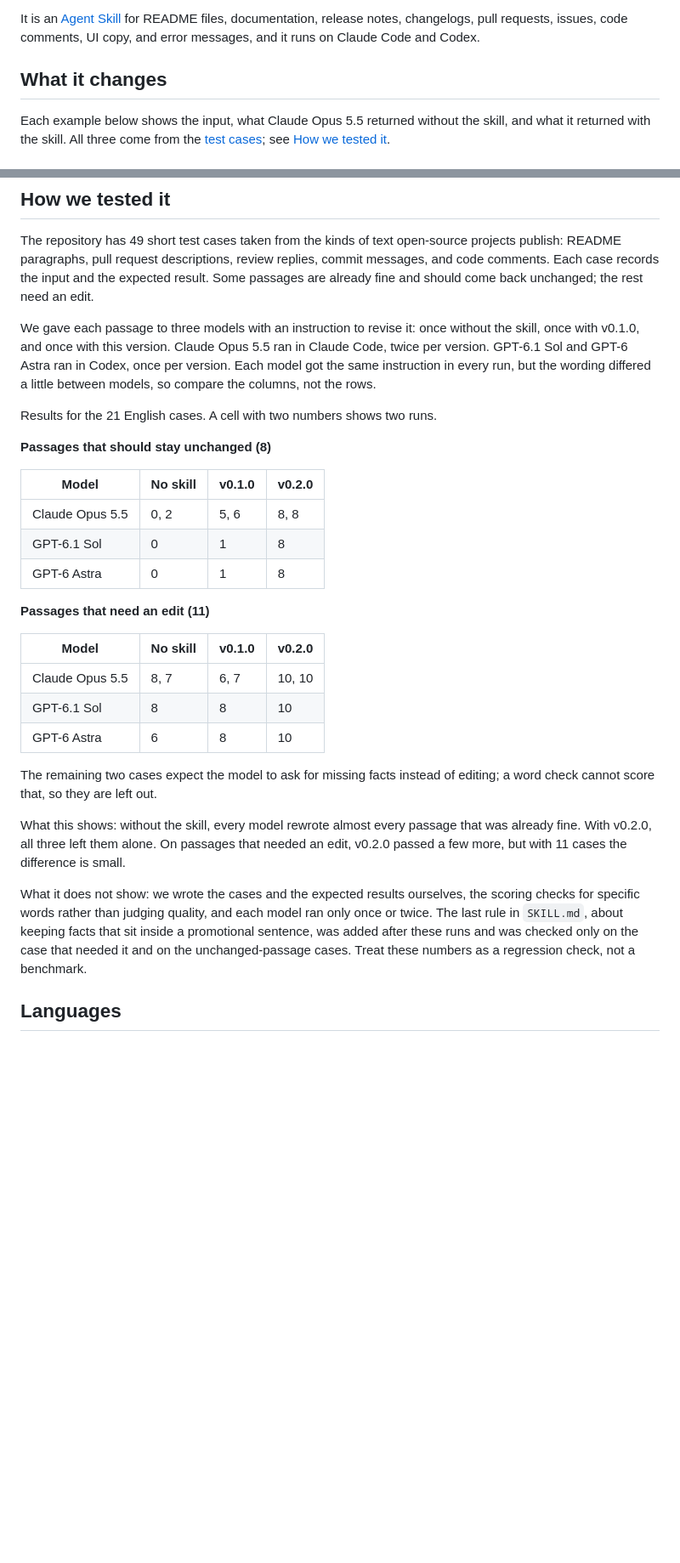
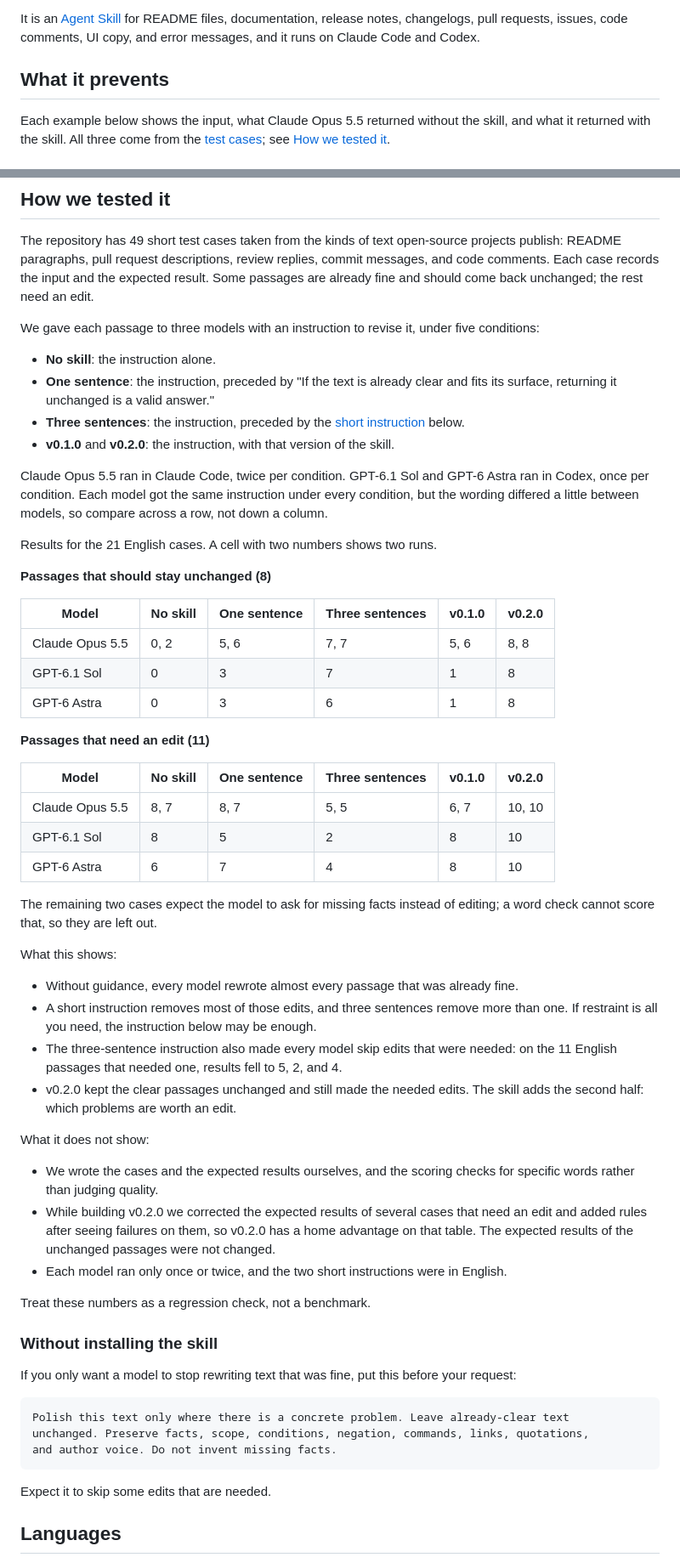
Before and after one commit to ting-hong-shieh/polish-open-source-prose, a Markdown page: README.md, 2 parts joined by grey strips. Shown at 85% size. Drawn GitHub-style; blank space fills up the shorter version.

````diff
--- a/README.md
+++ b/README.md
@@ -32,7 +32,7 @@ It is an [Agent Skill](https://agentskills.io) for README files, documentation,
 notes, changelogs, pull requests, issues, code comments, UI copy, and error messages,
 and it runs on Claude Code and Codex.
 
-## What it changes
+## What it prevents
 
 Each example below shows the input, what Claude Opus 5.5 returned without the skill,
 and what it returned with the skill. All three come from the
@@ -156,43 +156,75 @@ projects publish: README paragraphs, pull request descriptions, review replies,
 messages, and code comments. Each case records the input and the expected result. Some
 passages are already fine and should come back unchanged; the rest need an edit.
 
-We gave each passage to three models with an instruction to revise it: once without the
-skill, once with v0.1.0, and once with this version. Claude Opus 5.5 ran in Claude Code,
-twice per version. GPT-6.1 Sol and GPT-6 Astra ran in Codex, once per version. Each
-model got the same instruction in every run, but the wording differed a little between
-models, so compare the columns, not the rows.
+We gave each passage to three models with an instruction to revise it, under five
+conditions:
+
+- **No skill**: the instruction alone.
+- **One sentence**: the instruction, preceded by "If the text is already clear and fits
+  its surface, returning it unchanged is a valid answer."
+- **Three sentences**: the instruction, preceded by the
+  [short instruction](#without-installing-the-skill) below.
+- **v0.1.0** and **v0.2.0**: the instruction, with that version of the skill.
+
+Claude Opus 5.5 ran in Claude Code, twice per condition. GPT-6.1 Sol and GPT-6 Astra
+ran in Codex, once per condition. Each model got the same instruction under every
+condition, but the wording differed a little between models, so compare across a row,
+not down a column.
 
 Results for the 21 English cases. A cell with two numbers shows two runs.
 
 **Passages that should stay unchanged (8)**
 
-| Model | No skill | v0.1.0 | v0.2.0 |
-| --- | --- | --- | --- |
-| Claude Opus 5.5 | 0, 2 | 5, 6 | 8, 8 |
-| GPT-6.1 Sol | 0 | 1 | 8 |
-| GPT-6 Astra | 0 | 1 | 8 |
+| Model | No skill | One sentence | Three sentences | v0.1.0 | v0.2.0 |
+| --- | --- | --- | --- | --- | --- |
+| Claude Opus 5.5 | 0, 2 | 5, 6 | 7, 7 | 5, 6 | 8, 8 |
+| GPT-6.1 Sol | 0 | 3 | 7 | 1 | 8 |
+| GPT-6 Astra | 0 | 3 | 6 | 1 | 8 |
 
 **Passages that need an edit (11)**
 
-| Model | No skill | v0.1.0 | v0.2.0 |
-| --- | --- | --- | --- |
-| Claude Opus 5.5 | 8, 7 | 6, 7 | 10, 10 |
-| GPT-6.1 Sol | 8 | 8 | 10 |
-| GPT-6 Astra | 6 | 8 | 10 |
+| Model | No skill | One sentence | Three sentences | v0.1.0 | v0.2.0 |
+| --- | --- | --- | --- | --- | --- |
+| Claude Opus 5.5 | 8, 7 | 8, 7 | 5, 5 | 6, 7 | 10, 10 |
+| GPT-6.1 Sol | 8 | 5 | 2 | 8 | 10 |
+| GPT-6 Astra | 6 | 7 | 4 | 8 | 10 |
 
 The remaining two cases expect the model to ask for missing facts instead of editing; a
 word check cannot score that, so they are left out.
 
-What this shows: without the skill, every model rewrote almost every passage that was
-already fine. With v0.2.0, all three left them alone. On passages that needed an edit,
-v0.2.0 passed a few more, but with 11 cases the difference is small.
+What this shows:
 
-What it does not show: we wrote the cases and the expected results ourselves, the
-scoring checks for specific words rather than judging quality, and each model ran only
-once or twice. The last rule in `SKILL.md`, about keeping facts that sit inside a
-promotional sentence, was added after these runs and was checked only on the case that
-needed it and on the unchanged-passage cases. Treat these numbers as a regression
-check, not a benchmark.
+- Without guidance, every model rewrote almost every passage that was already fine.
+- A short instruction removes most of those edits, and three sentences remove more than
+  one. If restraint is all you need, the instruction below may be enough.
+- The three-sentence instruction also made every model skip edits that were needed:
+  on the 11 English passages that needed one, results fell to 5, 2, and 4.
+- v0.2.0 kept the clear passages unchanged and still made the needed edits. The skill
+  adds the second half: which problems are worth an edit.
+
+What it does not show:
+
+- We wrote the cases and the expected results ourselves, and the scoring checks for
+  specific words rather than judging quality.
+- While building v0.2.0 we corrected the expected results of several cases that need
+  an edit and added rules after seeing failures on them, so v0.2.0 has a home advantage
+  on that table. The expected results of the unchanged passages were not changed.
+- Each model ran only once or twice, and the two short instructions were in English.
+
+Treat these numbers as a regression check, not a benchmark.
+
+### Without installing the skill
+
+If you only want a model to stop rewriting text that was fine, put this before your
+request:
+
+```text
+Polish this text only where there is a concrete problem. Leave already-clear text
+unchanged. Preserve facts, scope, conditions, negation, commands, links, quotations,
+and author voice. Do not invent missing facts.
+```
+
+Expect it to skip some edits that are needed.
 
 ## Languages
 
````
Also changed, not shown: README.zh-Hant-TW.md (+52 -22 lines).
